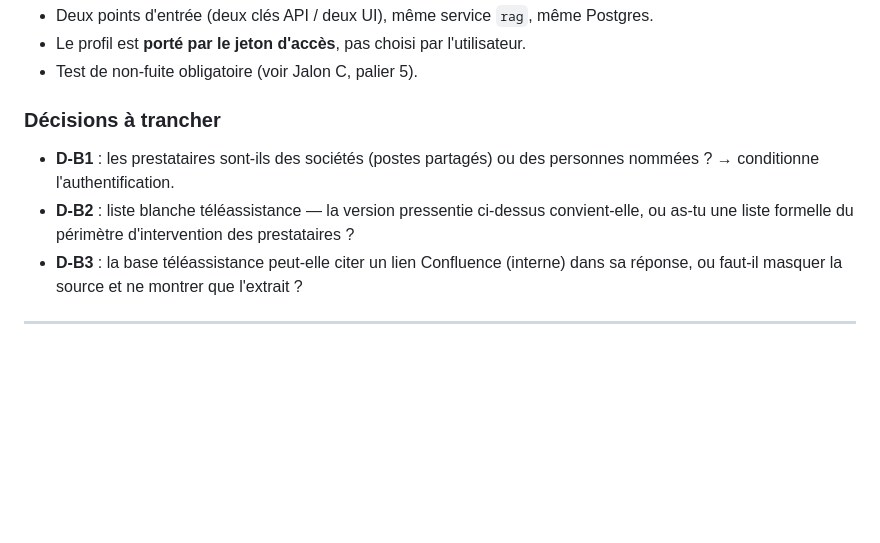
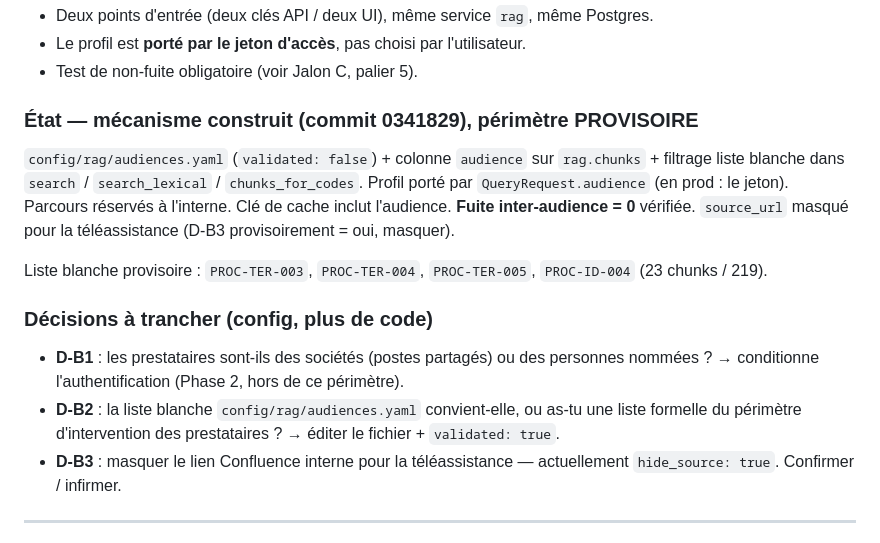
Before and after one commit to Jazzyjazz987/sovereign-ai, a Markdown page: docs/RAG_ROADMAP.md, the part around the change. GitHub-like rendering; blank space fills up the shorter version.

Commit message:
docs(rag): Jalon B — mécanisme construit, périmètre provisoire (D-B2/D-B3 à confirmer)
Co-Authored-By: Claude Sonnet 5 <noreply@anthropic.com>
Claude-Session: https://claude.ai/code/session_0146Gw93oyAzeQRMBQienYB2

```diff
--- a/docs/RAG_ROADMAP.md
+++ b/docs/RAG_ROADMAP.md
@@ -52,14 +52,26 @@ Le prestataire téléassistance est **externe**. Sa base ne doit jamais exposer
 - Le profil est **porté par le jeton d'accès**, pas choisi par l'utilisateur.
 - Test de non-fuite obligatoire (voir Jalon C, palier 5).
 
-### Décisions à trancher
+### État — mécanisme construit (commit 0341829), périmètre PROVISOIRE
+
+`config/rag/audiences.yaml` (`validated: false`) + colonne `audience` sur `rag.chunks` +
+filtrage liste blanche dans `search` / `search_lexical` / `chunks_for_codes`. Profil porté
+par `QueryRequest.audience` (en prod : le jeton). Parcours réservés à l'interne. Clé de
+cache inclut l'audience. **Fuite inter-audience = 0** vérifiée. `source_url` masqué pour
+la téléassistance (D-B3 provisoirement = oui, masquer).
+
+Liste blanche provisoire : `PROC-TER-003`, `PROC-TER-004`, `PROC-TER-005`, `PROC-ID-004`
+(23 chunks / 219).
+
+### Décisions à trancher (config, plus de code)
 
 - **D-B1** : les prestataires sont-ils des sociétés (postes partagés) ou des personnes
-  nommées ? → conditionne l'authentification.
-- **D-B2** : liste blanche téléassistance — la version pressentie ci-dessus convient-elle, ou
-  as-tu une liste formelle du périmètre d'intervention des prestataires ?
-- **D-B3** : la base téléassistance peut-elle citer un lien Confluence (interne) dans sa
-  réponse, ou faut-il masquer la source et ne montrer que l'extrait ?
+  nommées ? → conditionne l'authentification (Phase 2, hors de ce périmètre).
+- **D-B2** : la liste blanche `config/rag/audiences.yaml` convient-elle, ou as-tu une
+  liste formelle du périmètre d'intervention des prestataires ? → éditer le fichier +
+  `validated: true`.
+- **D-B3** : masquer le lien Confluence interne pour la téléassistance — actuellement
+  `hide_source: true`. Confirmer / infirmer.
 
 ---
 
```
